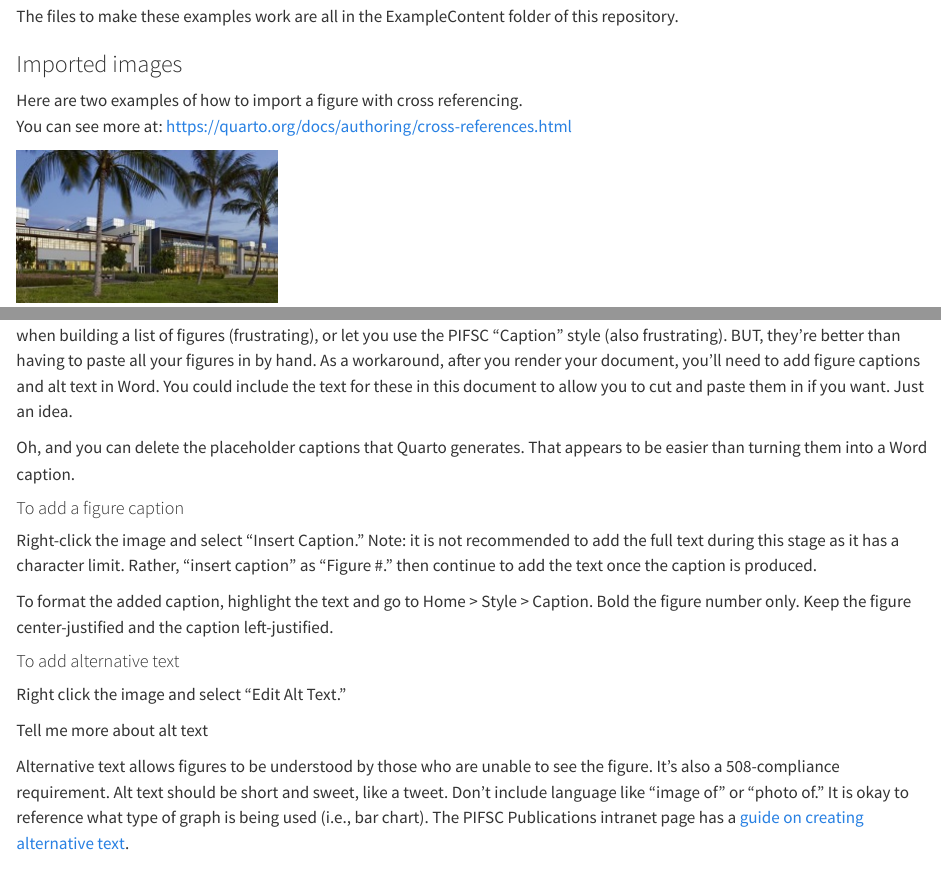
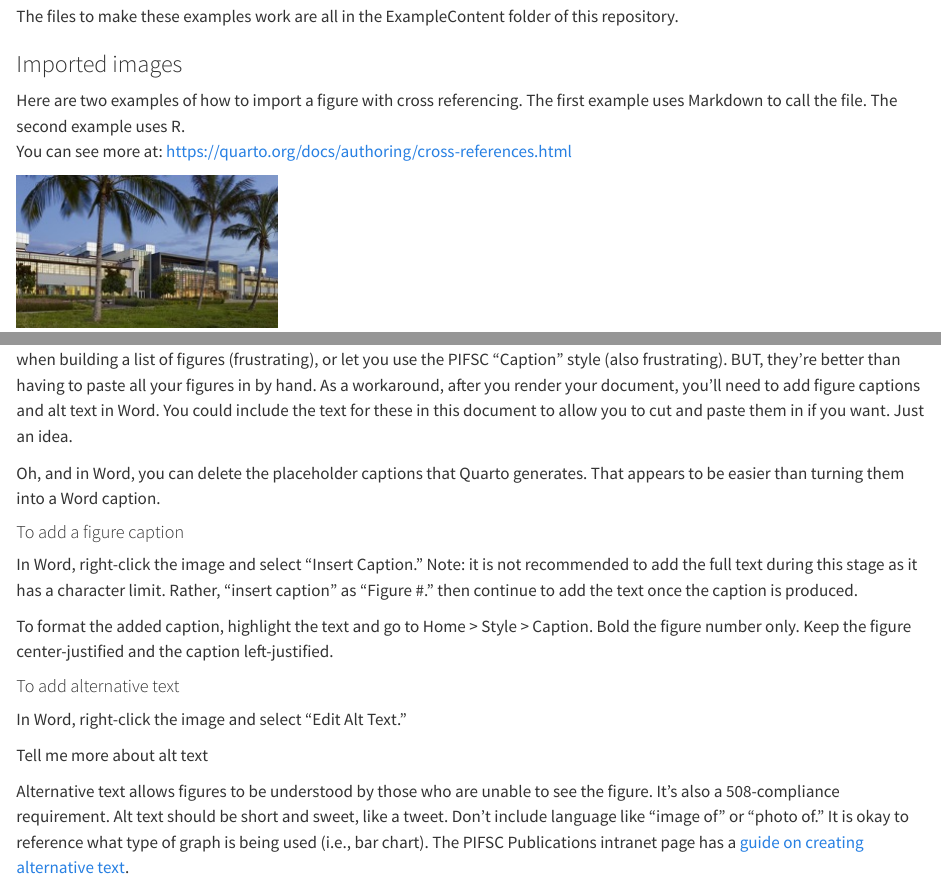
Before and after one commit to noaa-pifsc/PIFSC_AdminReport_Template, a Quarto document (MainBodyText.qmd): the page in a window 1100 px wide, from 370 px down, and a second part further down, joined at a grey line. Rendered offline with R 4.5, knitr and Pandoc in place of Quarto, with nearby package versions; drawn as R Markdown's standard HTML page in place of the format the file asks for; some code elsewhere in the file could not run offline.

Commit message:
added clarifications about Markdown vs. R and Quarto vs. Word

```diff
--- a/MainBodyText.qmd
+++ b/MainBodyText.qmd
@@ -29,7 +29,8 @@ folder of this repository.
 
 ### Imported images
 
-Here are two examples of how to import a figure with cross referencing.\
+Here are two examples of how to import a figure with cross referencing. The
+first example uses Markdown to call the file. The second example uses R. \
 You can see more at:
 <https://quarto.org/docs/authoring/cross-references.html>
 
@@ -57,12 +58,12 @@ you'll need to add figure captions and alt text in Word. You could
 include the text for these in this document to allow you to cut and
 paste them in if you want. Just an idea.
 
-Oh, and you can delete the placeholder captions that Quarto generates.
+Oh, and in Word, you can delete the placeholder captions that Quarto generates.
 That appears to be easier than turning them into a Word caption.
 
 #### To add a figure caption
 
-Right-click the image and select “Insert Caption.” Note: it is not
+In Word, right-click the image and select “Insert Caption.” Note: it is not
 recommended to add the full text during this stage as it has a character
 limit. Rather, “insert caption” as “Figure #.” then continue to add the
 text once the caption is produced.
@@ -73,7 +74,7 @@ center-justified and the caption left-justified.
 
 #### To add alternative text
 
-Right click the image and select “Edit Alt Text.”
+In Word, right-click the image and select “Edit Alt Text.”
 
 ::: {custom-style="Emphasis 1"}
 Tell me more about alt text
```
